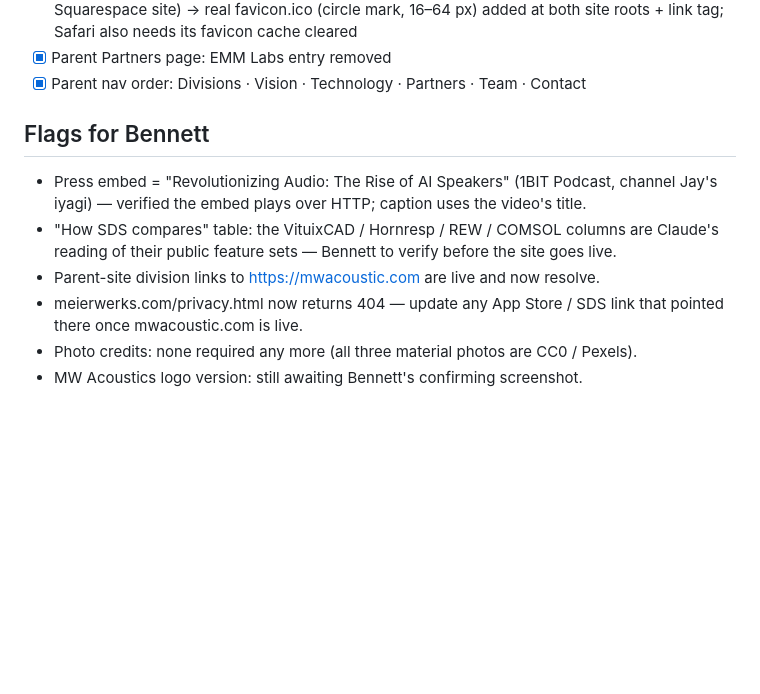
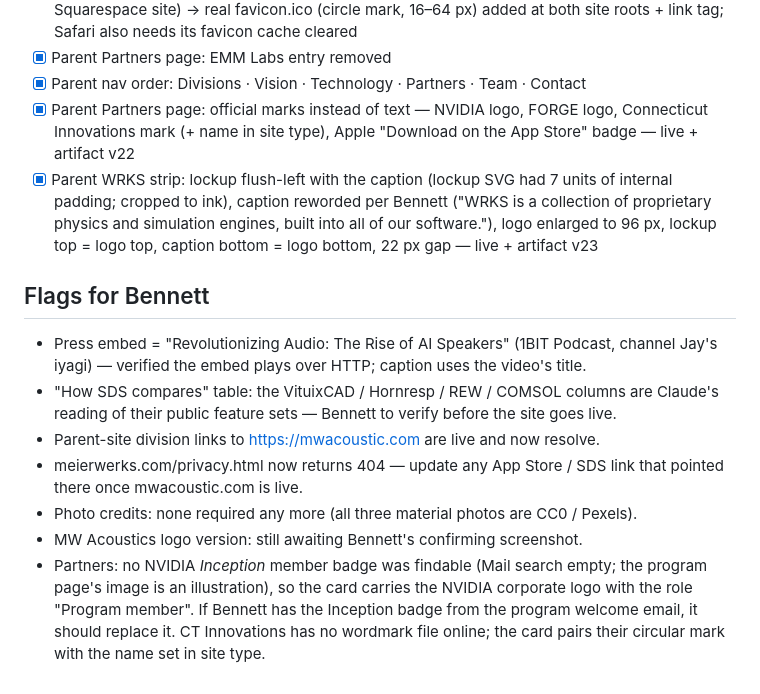
Before and after one commit to MeierWerks/mwacoustic.com, a Markdown page: docs/CHECKLIST.md, the part around the change. Rendered like a GitHub page; blank space fills up the shorter version.

Commit message:
Checklist: partner marks + WRKS strip alignment done
Co-Authored-By: Claude Fable 5.1 <noreply@anthropic.com>

```diff
--- a/docs/CHECKLIST.md
+++ b/docs/CHECKLIST.md
@@ -48,6 +48,8 @@
 - [x] Favicon in the URL bar still showed the OLD square MW logo (Safari's cached icon from the Squarespace site) → real favicon.ico (circle mark, 16–64 px) added at both site roots + link tag; Safari also needs its favicon cache cleared
 - [x] Parent Partners page: EMM Labs entry removed
 - [x] Parent nav order: Divisions · Vision · Technology · Partners · Team · Contact
+- [x] Parent Partners page: official marks instead of text — NVIDIA logo, FORGE logo, Connecticut Innovations mark (+ name in site type), Apple "Download on the App Store" badge — live + artifact v22
+- [x] Parent WRKS strip: lockup flush-left with the caption (lockup SVG had 7 units of internal padding; cropped to ink), caption reworded per Bennett ("WRKS is a collection of proprietary physics and simulation engines, built into all of our software."), logo enlarged to 96 px, lockup top = logo top, caption bottom = logo bottom, 22 px gap — live + artifact v23
 
 ## Flags for Bennett
 - Press embed = "Revolutionizing Audio: The Rise of AI Speakers" (1BIT Podcast, channel Jay's iyagi) — verified the embed plays over HTTP; caption uses the video's title.
@@ -56,3 +58,4 @@
 - meierwerks.com/privacy.html now returns 404 — update any App Store / SDS link that pointed there once mwacoustic.com is live.
 - Photo credits: none required any more (all three material photos are CC0 / Pexels).
 - MW Acoustics logo version: still awaiting Bennett's confirming screenshot.
+- Partners: no NVIDIA *Inception* member badge was findable (Mail search empty; the program page's image is an illustration), so the card carries the NVIDIA corporate logo with the role "Program member". If Bennett has the Inception badge from the program welcome email, it should replace it. CT Innovations has no wordmark file online; the card pairs their circular mark with the name set in site type.
```
